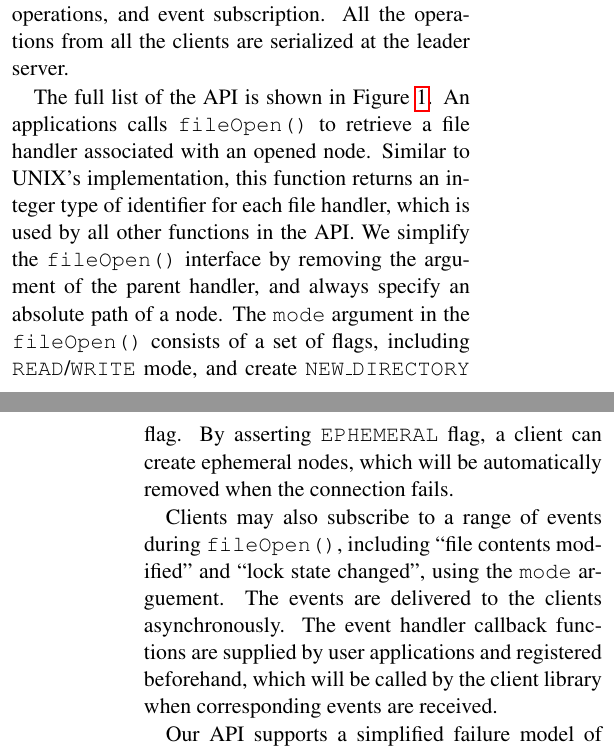
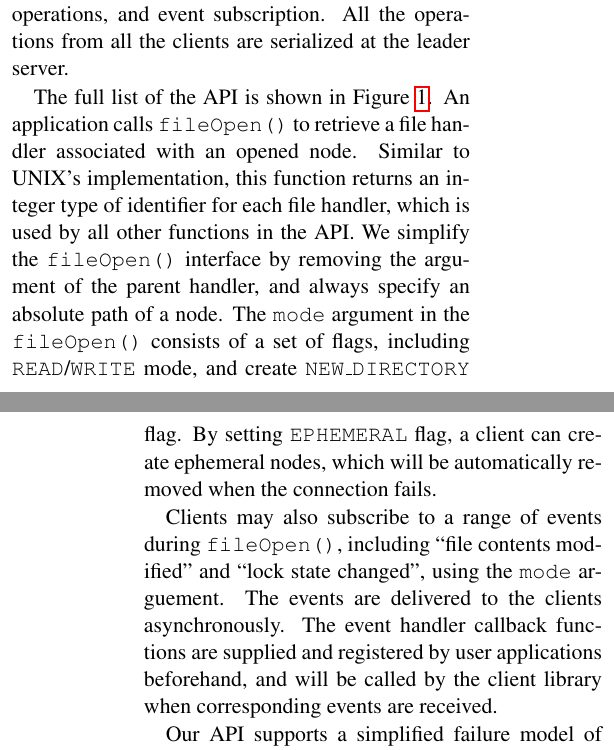
Before and after one commit to AmesianX/simple-chubby, a LaTeX document (report/simple-chubby.tex, which reads report/section_api.tex): two parts of the columns of pages 1 and 2 of 5, joined at a grey line, cut so that both start at the same text. Compiled offline with pdfLaTeX.

Commit message:
Pass through 2.

```diff
--- a/report/section_api.tex
+++ b/report/section_api.tex
@@ -43,7 +43,7 @@ void deleteEvent(ChubbyEvent e);
 \end{figure}
 
 The full list of the API is shown in Figure~\ref{fig:api}.
-An applications calls \texttt{fileOpen()} to retrieve a file handler
+An application calls \texttt{fileOpen()} to retrieve a file handler
 associated with an opened node. Similar to UNIX's implementation,
 this function returns an integer type of identifier for each file handler,
 which is used by all other functions in the API.
@@ -51,15 +51,15 @@ We simplify the \texttt{fileOpen()} interface by removing the argument of
 the parent handler, and always specify an absolute path of a node.
 The \texttt{mode} argument in the \texttt{fileOpen()} consists of a set of flags,
 including \texttt{READ}/\texttt{WRITE} mode, and create \texttt{NEW\_DIRECTORY} flag.
-By asserting \texttt{EPHEMERAL} flag, a client can create ephemeral nodes,
+By setting \texttt{EPHEMERAL} flag, a client can create ephemeral nodes,
 which will be automatically removed when the connection fails.
 
 Clients may also subscribe to a range of events during \texttt{fileOpen()},
 including ``file contents modified'' and ``lock state changed'',
 using the \texttt{mode} arguement.
 The events are delivered to the clients asynchronously.
-The event handler callback functions are supplied by user applications and
-registered beforehand, which will be called by the client library when
+The event handler callback functions are supplied and registered by user
+applications beforehand, and will be called by the client library when
 corresponding events are received.
 
 Our API supports a simplified failure model of Chubby. The server failures
```
